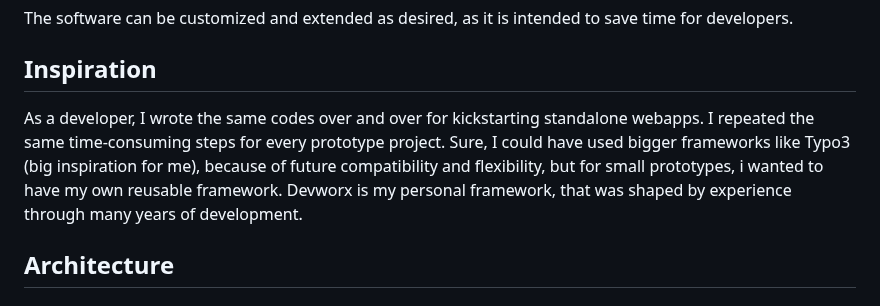
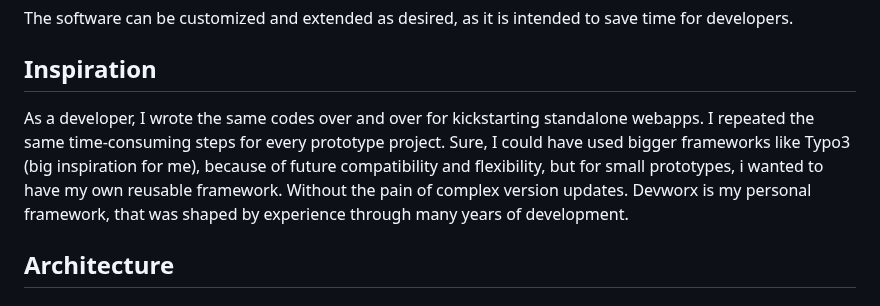
Before and after one commit to floriankuehl/devworx, a Markdown page: README.md, the part around the change. Rendered like a GitHub page.

```diff
--- a/README.md
+++ b/README.md
@@ -6,7 +6,7 @@
 <p>The software can be customized and extended as desired, as it is intended to save time for developers.</p>
 
 <h2>Inspiration</h2>
-<p>As a developer, I wrote the same codes over and over for kickstarting standalone webapps. I repeated the same time-consuming steps for every prototype project. Sure, I could have used bigger frameworks like Typo3 (big inspiration for me), because of future compatibility and flexibility, but for small prototypes, i wanted to have my own reusable framework. Devworx is my personal framework, that was shaped by experience through many years of development.</p>
+<p>As a developer, I wrote the same codes over and over for kickstarting standalone webapps. I repeated the same time-consuming steps for every prototype project. Sure, I could have used bigger frameworks like Typo3 (big inspiration for me), because of future compatibility and flexibility, but for small prototypes, i wanted to have my own reusable framework. Without the pain of complex version updates. Devworx is my personal framework, that was shaped by experience through many years of development.</p>
 
 <h2>Architecture</h2>
 
```
